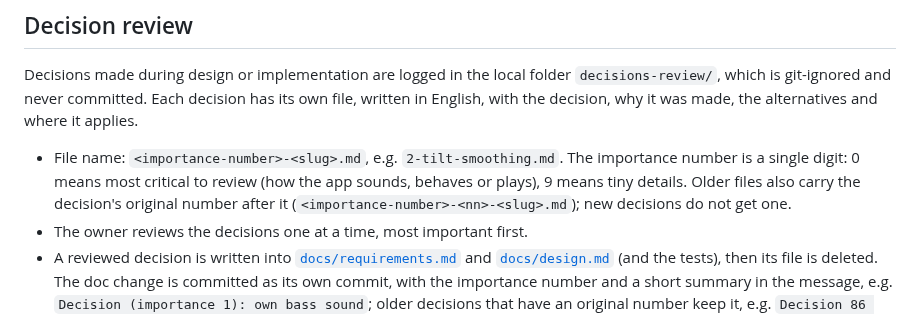
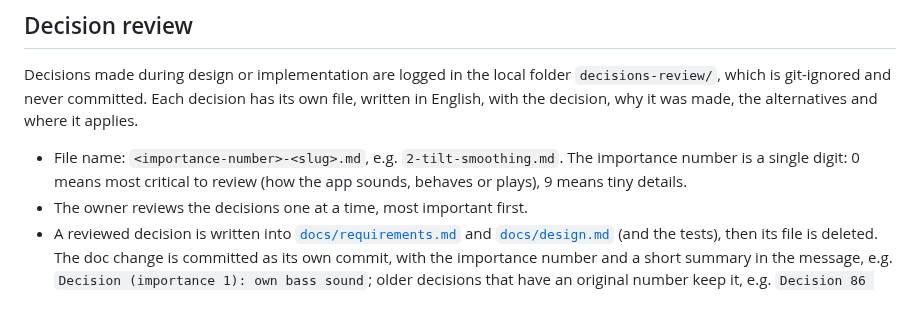
Before and after one commit to ChrisAcrobat/GarageBox, a Markdown page: README.md, the part around the change. GitHub-like rendering.

Commit message:
Docs: clarify decision file naming convention and review process

```diff
--- a/README.md
+++ b/README.md
@@ -40,7 +40,7 @@ Some defaults (whammy/tilt behavior, sounds) are marked *provisional* in the [de
 
 Decisions made during design or implementation are logged in the local folder `decisions-review/`, which is git-ignored and never committed. Each decision has its own file, written in English, with the decision, why it was made, the alternatives and where it applies.
 
-- File name: `<importance-number>-<slug>.md`, e.g. `2-tilt-smoothing.md`. The importance number is a single digit: 0 means most critical to review (how the app sounds, behaves or plays), 9 means tiny details. Older files also carry the decision's original number after it (`<importance-number>-<nn>-<slug>.md`); new decisions do not get one.
+- File name: `<importance-number>-<slug>.md`, e.g. `2-tilt-smoothing.md`. The importance number is a single digit: 0 means most critical to review (how the app sounds, behaves or plays), 9 means tiny details.
 - The owner reviews the decisions one at a time, most important first.
 - A reviewed decision is written into [`docs/requirements.md`](docs/requirements.md) and [`docs/design.md`](docs/design.md) (and the tests), then its file is deleted. The doc change is committed as its own commit, with the importance number and a short summary in the message, e.g. `Decision (importance 1): own bass sound`; older decisions that have an original number keep it, e.g. `Decision 86 (importance 1): own bass sound`.
 - Decisions kept for a later experiment stay in the folder, marked as such.
```
